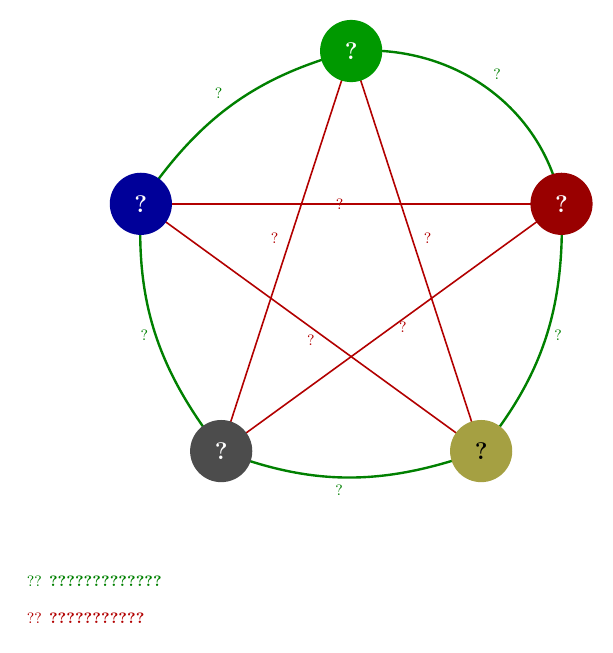
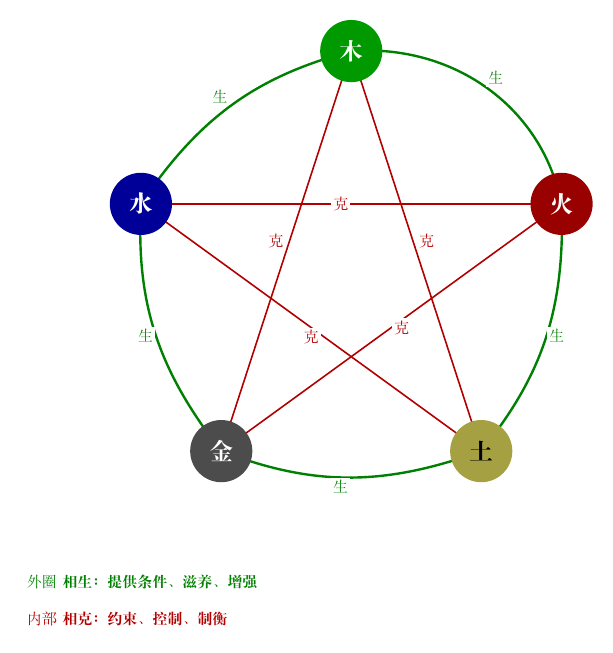
Before and after one commit to kasperyhr/shushu-notes, a LaTeX figure (diagrams/source/five-elements-relations.tex): the whole page. Compiled offline with XeLaTeX.

Commit message:
Fix diagram text encoding and dark mode background

```diff
--- a/diagrams/source/five-elements-relations.tex
+++ b/diagrams/source/five-elements-relations.tex
@@ -10,41 +11,47 @@
-  \coordinate (mu)  at ( 90:3.0);   % ?
-  \coordinate (huo) at ( 18:3.0);   % ?
-  \coordinate (tu)  at (306:3.0);   % ?
-  \coordinate (jin) at (234:3.0);   % ?
-  \coordinate (shui) at (162:3.0);  % ?
+  % 五行节点坐标（五边形排列）
+  \coordinate (mu)   at ( 90:3.0);  % 木
+  \coordinate (huo)  at ( 18:3.0);  % 火
+  \coordinate (tu)   at (306:3.0);  % 土
+  \coordinate (jin)  at (234:3.0);  % 金
+  \coordinate (shui) at (162:3.0);  % 水
 
-  % ????????????????
-  \draw[green!50!black, very thick, ->, >=Stealth] (mu)   to[bend left=40] node[font=\footnotesize, midway, above right] {?} (huo);
-  \draw[green!50!black, very thick, ->, >=Stealth] (huo)  to[bend left=20] node[font=\footnotesize, midway, right] {?} (tu);
-  \draw[green!50!black, very thick, ->, >=Stealth] (tu)   to[bend left=20] node[font=\footnotesize, midway, below left] {?} (jin);
-  \draw[green!50!black, very thick, ->, >=Stealth] (jin)  to[bend left=20] node[font=\footnotesize, midway, left] {?} (shui);
-  \draw[green!50!black, very thick, ->, >=Stealth] (shui) to[bend left=20] node[font=\footnotesize, midway, above left] {?} (mu);
+  % 相生：外圈绿色弧形箭头
+  \draw[green!50!black, very thick, ->, >=Stealth] (mu)   to[bend left=40] node[font=\footnotesize, midway, above right, fill=white, inner sep=1pt] {生} (huo);
+  \draw[green!50!black, very thick, ->, >=Stealth] (huo)  to[bend left=20] node[font=\footnotesize, midway, right, fill=white, inner sep=1pt] {生} (tu);
+  \draw[green!50!black, very thick, ->, >=Stealth] (tu)   to[bend left=20] node[font=\footnotesize, midway, below left, fill=white, inner sep=1pt] {生} (jin);
+  \draw[green!50!black, very thick, ->, >=Stealth] (jin)  to[bend left=20] node[font=\footnotesize, midway, left, fill=white, inner sep=1pt] {生} (shui);
+  \draw[green!50!black, very thick, ->, >=Stealth] (shui) to[bend left=20] node[font=\footnotesize, midway, above left, fill=white, inner sep=1pt] {生} (mu);
 
-  % ???????????
-  \draw[red!70!black, thick, ->, >=Stealth] (mu)   -- node[font=\footnotesize, midway, above right] {?} (tu);
-  \draw[red!70!black, thick, ->, >=Stealth] (tu)   -- node[font=\footnotesize, midway, below] {?} (shui);
-  \draw[red!70!black, thick, ->, >=Stealth] (shui) -- node[font=\footnotesize, midway, left] {?} (huo);
-  \draw[red!70!black, thick, ->, >=Stealth] (huo)  -- node[font=\footnotesize, midway, right] {?} (jin);
-  \draw[red!70!black, thick, ->, >=Stealth] (jin)  -- node[font=\footnotesize, midway, above left] {?} (mu);
+  % 相克：内部星形红色箭头
+  \draw[red!70!black, thick, ->, >=Stealth] (mu)   -- node[font=\footnotesize, midway, above right, fill=white, inner sep=1pt] {克} (tu);
+  \draw[red!70!black, thick, ->, >=Stealth] (tu)   -- node[font=\footnotesize, midway, below, fill=white, inner sep=1pt] {克} (shui);
+  \draw[red!70!black, thick, ->, >=Stealth] (shui) -- node[font=\footnotesize, midway, left, fill=white, inner sep=1pt] {克} (huo);
+  \draw[red!70!black, thick, ->, >=Stealth] (huo)  -- node[font=\footnotesize, midway, right, fill=white, inner sep=1pt] {克} (jin);
+  \draw[red!70!black, thick, ->, >=Stealth] (jin)  -- node[font=\footnotesize, midway, above left, fill=white, inner sep=1pt] {克} (mu);
 
-  % ???????????? \foreach ?? xcolor ??????????
+  % 五行节点
   \fill[green!60!black] (mu) circle (12pt);
-  \node[font=\large\bfseries, white] at (mu) {?};
+  \node[font=\large\bfseries, white] at (mu) {木};
 
   \fill[red!60!black] (huo) circle (12pt);
-  \node[font=\large\bfseries, white] at (huo) {?};
+  \node[font=\large\bfseries, white] at (huo) {火};
 
   \fill[yellow!60!black] (tu) circle (12pt);
-  \node[font=\large\bfseries, black] at (tu) {?};
+  \node[font=\large\bfseries, black] at (tu) {土};
 
   \fill[gray!60!black] (jin) circle (12pt);
-  \node[font=\large\bfseries, white] at (jin) {?};
+  \node[font=\large\bfseries, white] at (jin) {金};
 
   \fill[blue!60!black] (shui) circle (12pt);
-  \node[font=\large\bfseries, white] at (shui) {?};
+  \node[font=\large\bfseries, white] at (shui) {水};
 
-  % ??
-  \node[font=\footnotesize, green!50!black, anchor=west] at (-4.5,-4.2) {?? \bfseries ?????????????};
-  \node[font=\footnotesize, red!70!black, anchor=west]  at (-4.5,-4.7) {?? \bfseries ???????????};
+  % 图例
+  \node[font=\footnotesize, green!50!black, anchor=west] at (-4.5,-4.2) {外圈 \bfseries 相生：提供条件、滋养、增强};
+  \node[font=\footnotesize, red!70!black, anchor=west]  at (-4.5,-4.7) {内部 \bfseries 相克：约束、控制、制衡};
+
+  % 白色背景，防止 GitHub dark mode 下透明 SVG 看不清
+  \begin{scope}[on background layer]
+    \fill[white] (current bounding box.south west) rectangle (current bounding box.north east);
+  \end{scope}
 \end{tikzpicture}
 \end{document}
```
Also changed, not shown: diagrams/source/earthly-branches-all-relations.tex (+6 -0 lines), diagrams/source/earthly-branches-base-circle.tex (+6 -0 lines), diagrams/source/earthly-branches-hai.tex (+8 -2 lines), diagrams/source/earthly-branches-liuchong.tex (+8 -2 lines), diagrams/source/earthly-branches-liuhe.tex (+8 -2 lines), diagrams/source/earthly-branches-po.tex (+8 -2 lines), diagrams/source/earthly-branches-sanhe-banhe.tex (+8 -2 lines), diagrams/source/earthly-branches-sanhui.tex (+6 -0 lines), diagrams/source/earthly-branches-xing.tex (+8 -2 lines), diagrams/source/yin-yang-four-images.tex (+7 -1 lines), diagrams/source/five-elements-relations.tex (9 more changed lines).
